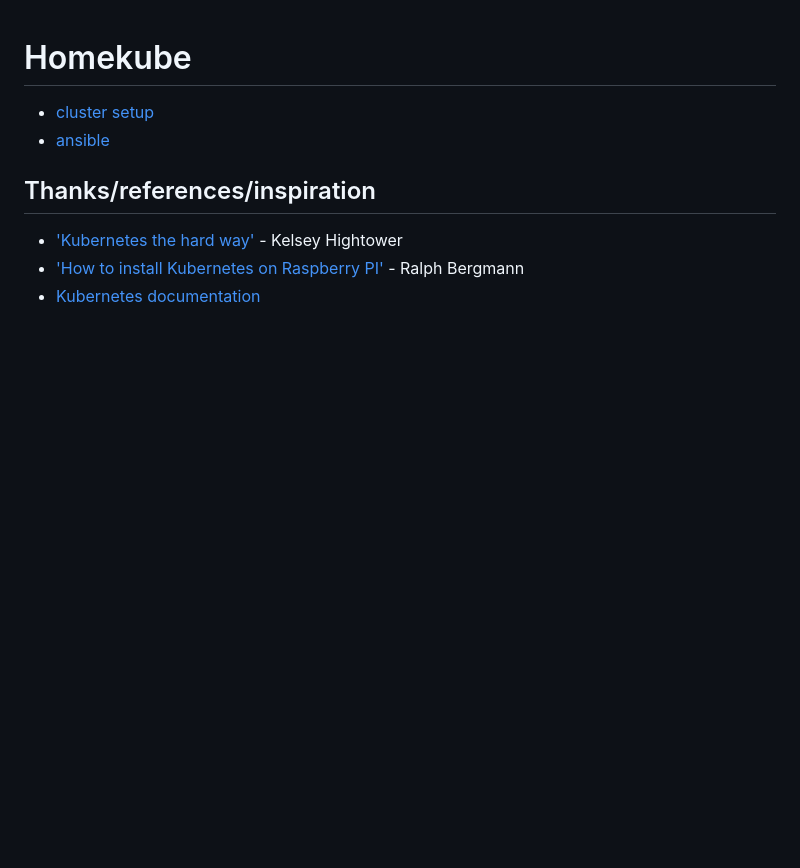
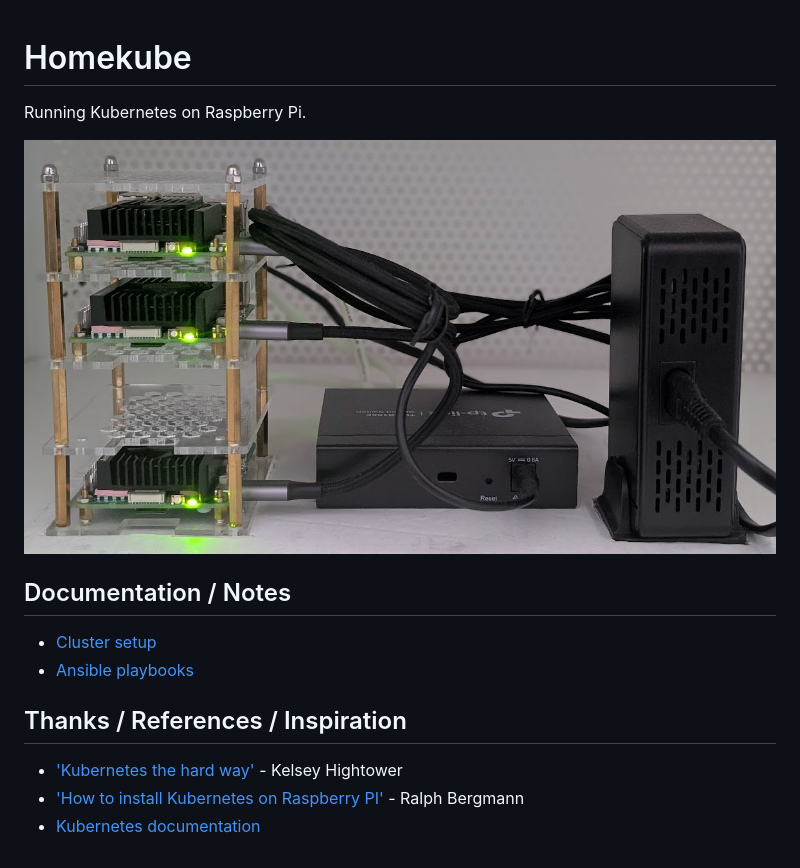
Before and after one commit to jangroth/homekube, a Markdown page: README.md, the part around the change. Drawn GitHub-style; pictures changed too: doc/homekube.png (added); blank space fills up the shorter version.

Commit message:
Documentation

```diff
--- a/README.md
+++ b/README.md
@@ -1,9 +1,17 @@
 # Homekube
 
-- [cluster setup](./doc/cluster.md)
-- [ansible](./ansible-project/ansible.md)
+Running Kubernetes on Raspberry Pi.
 
-## Thanks/references/inspiration
+![Homekube](./doc/homekube.png)
+
+
+## Documentation / Notes
+
+- [Cluster setup](./doc/cluster.md)
+- [Ansible playbooks](./ansible-project/ansible.md)
+
+## Thanks / References / Inspiration
+
 - ['Kubernetes the hard way'](https://github.com/kelseyhightower/kubernetes-the-hard-way/tree/master) - Kelsey Hightower
 - ['How to install Kubernetes on Raspberry PI'](https://medium.com/karlmax-berlin/how-to-install-kubernetes-on-raspberry-pi-53b4ce300b58) - Ralph Bergmann
 - [Kubernetes documentation](https://kubernetes.io/docs/setup/production-environment/)
```
Also changed, not shown: doc/cluster.md (+13 -13 lines), 2 other files.
